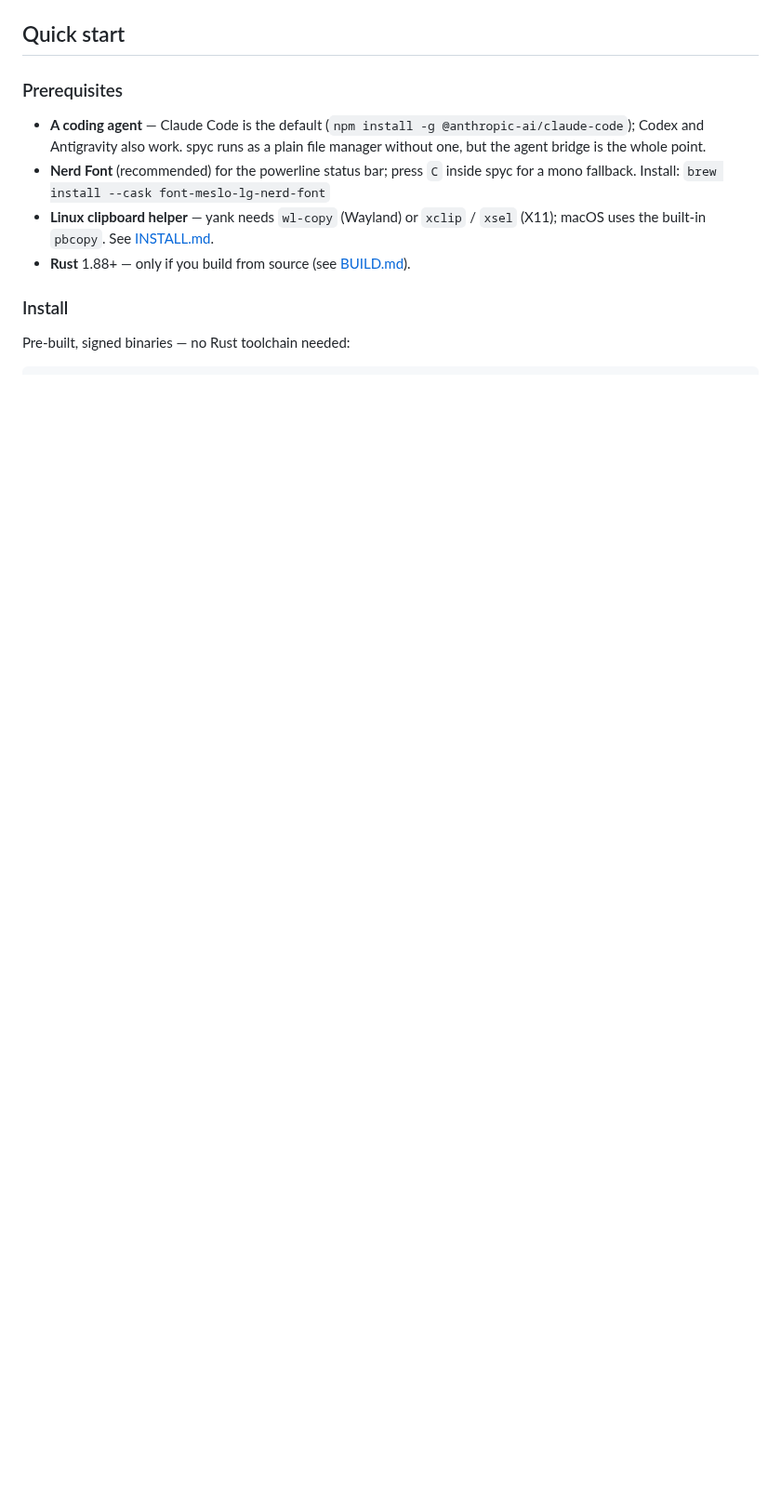
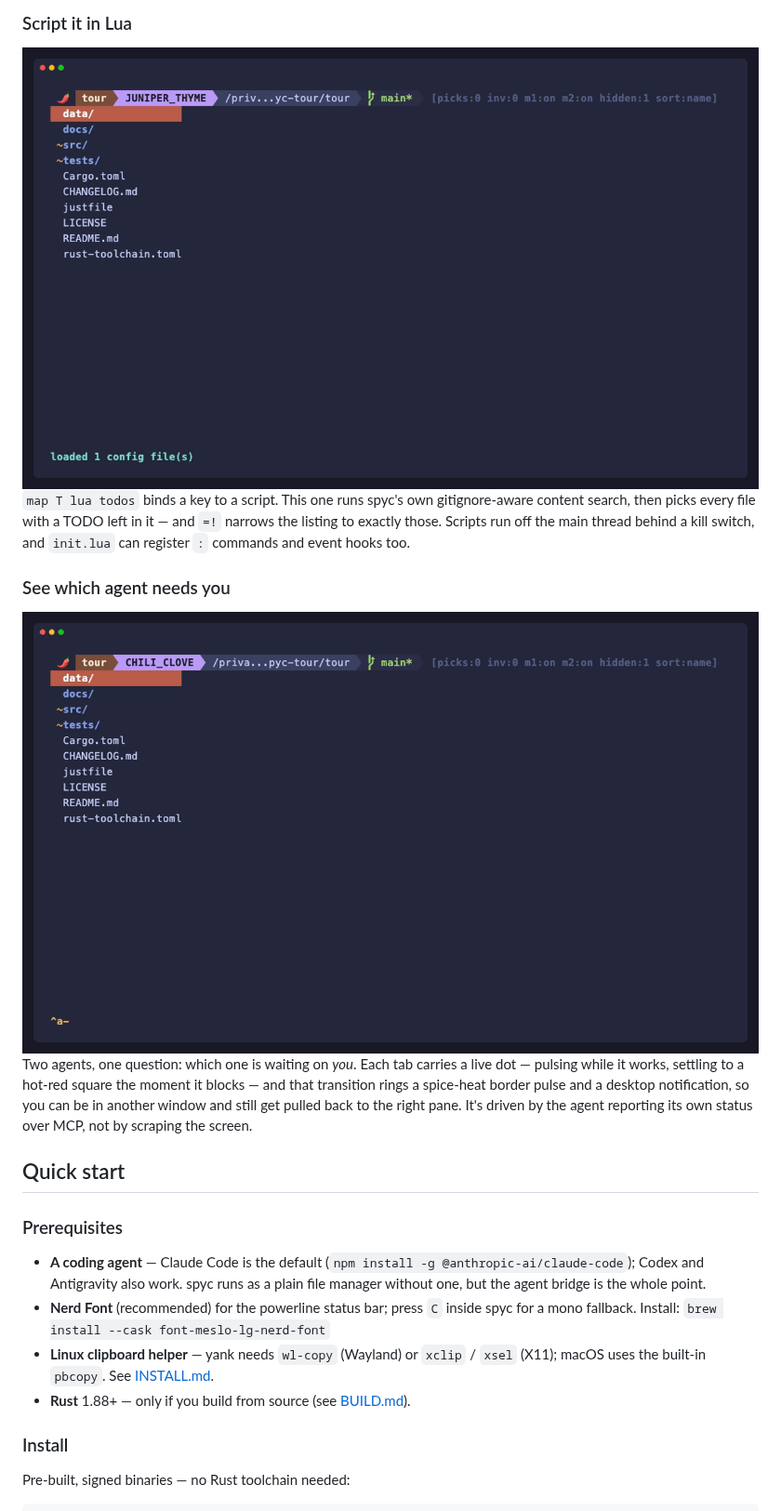
Before and after one commit to Tripstack-Corp/spyc, a Markdown page: README.md, the part around one of its changes. Shown at 93% size. GitHub-like rendering; pictures changed too: docs/assets/demo-agents.gif (added), docs/assets/demo-lua.gif (added); blank space fills up the shorter version.

```diff
--- a/README.md
+++ b/README.md
@@ -66,3 +99,23 @@ coding agents.
+### Script it in Lua
+
+<img src="docs/assets/demo-lua.gif" alt="Reading a Lua script in the pager, then pressing the key it is bound to and watching every file with a TODO get picked" width="820">
+
+`map T lua todos` binds a key to a script. This one runs spyc's own
+gitignore-aware content search, then picks every file with a TODO left in it —
+and `=!` narrows the listing to exactly those. Scripts run off the main thread
+behind a kill switch, and `init.lua` can register `:` commands and event hooks
+too.
+
+### See which agent needs you
+
+<img src="docs/assets/demo-agents.gif" alt="Two claude tabs running; one keeps working while the other blocks on a question, turning its tab dot red and pulsing the window border" width="820">
+
+Two agents, one question: which one is waiting on *you*. Each tab carries a
+live dot — pulsing while it works, settling to a hot-red square the moment it
+blocks — and that transition rings a spice-heat border pulse and a desktop
+notification, so you can be in another window and still get pulled back to the
+right pane. It's driven by the agent reporting its own status over MCP, not by
+scraping the screen.
 
 ## Quick start
 
```
Also changed, not shown: other parts of README.md (+33 -0 lines), docs/assets/demo-pager.gif (added), docs/assets/demo-review.gif (added), docs/assets/demo-vsplit.gif (added), docs/assets/demo.gif, 9 other files.
